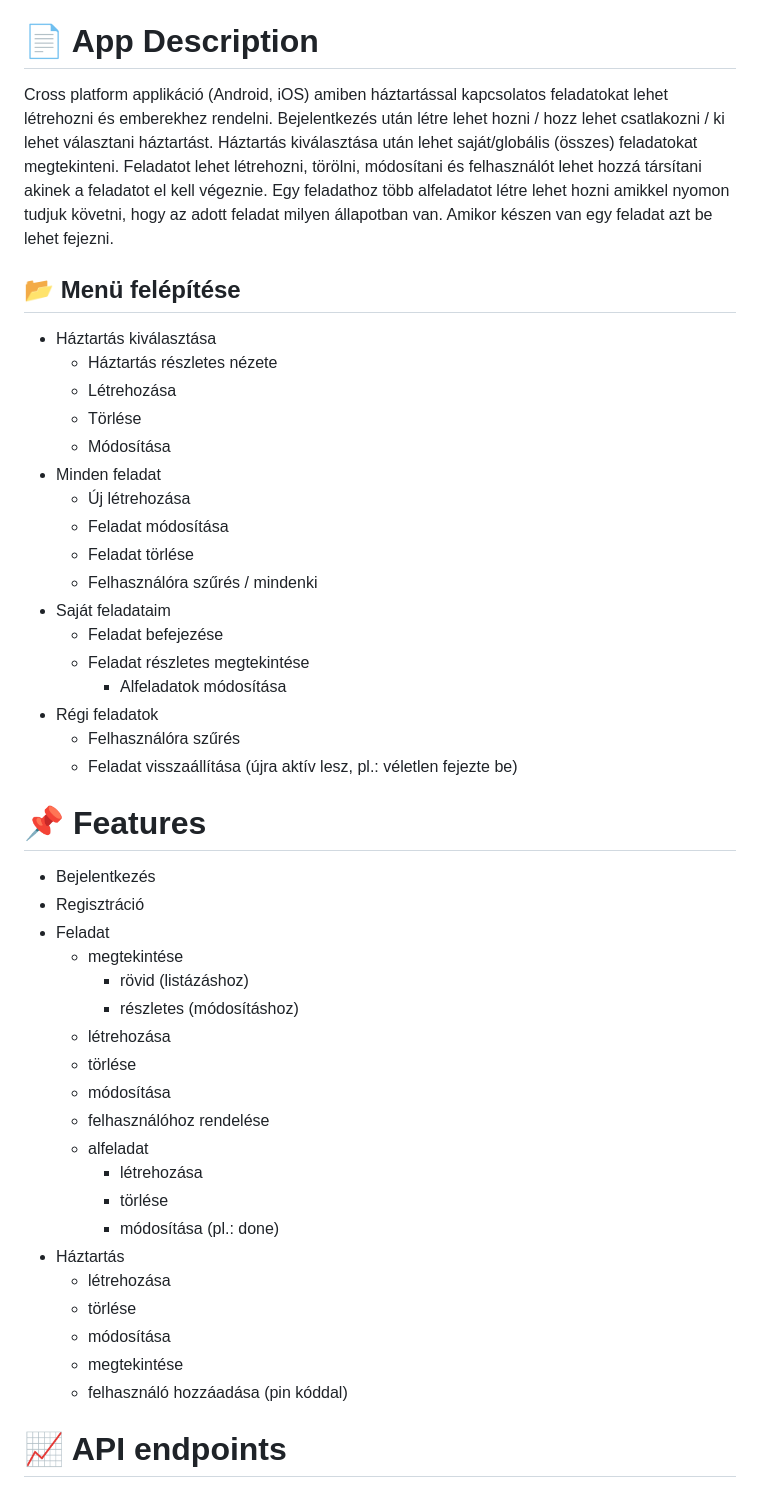
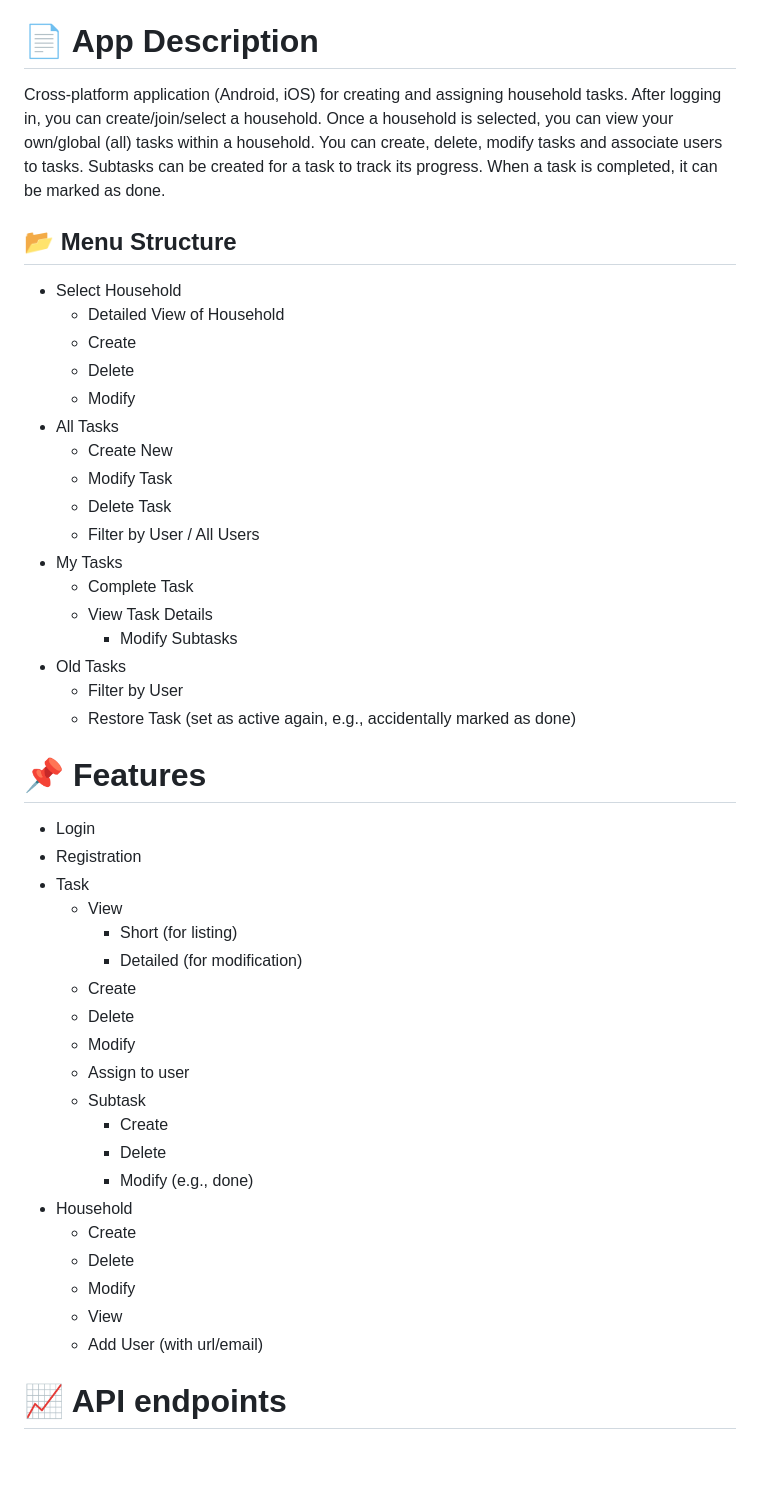
Before and after one commit to neaxro/msc-onlab, a Markdown page: planning/features.md, the part around the change. Drawn GitHub-style; blank space fills up the shorter version.

Commit message:
Translated to english

```diff
--- a/planning/features.md
+++ b/planning/features.md
@@ -2,51 +2,48 @@
 [TOC]
 
 # :page_facing_up: App Description
-Cross platform applikáció (Android, iOS) amiben háztartással kapcsolatos feladatokat lehet létrehozni és emberekhez rendelni.
-Bejelentkezés után létre lehet hozni / hozz lehet csatlakozni / ki lehet választani háztartást.
-Háztartás kiválasztása után lehet saját/globális (összes) feladatokat megtekinteni. Feladatot lehet létrehozni, törölni, módosítani és felhasználót lehet hozzá társítani akinek a feladatot el kell végeznie.
-Egy feladathoz több alfeladatot létre lehet hozni amikkel nyomon tudjuk követni, hogy az adott feladat milyen állapotban van. Amikor készen van egy feladat azt be lehet fejezni.
+Cross-platform application (Android, iOS) for creating and assigning household tasks. After logging in, you can create/join/select a household. Once a household is selected, you can view your own/global (all) tasks within a household. You can create, delete, modify tasks and associate users to tasks. Subtasks can be created for a task to track its progress. When a task is completed, it can be marked as done.
 
-## :open_file_folder: Menü felépítése
-- Háztartás kiválasztása
-  - Háztartás részletes nézete
-  - Létrehozása
-  - Törlése
-  - Módosítása
-- Minden feladat
-  - Új létrehozása
-  - Feladat módosítása
-  - Feladat törlése
-  - Felhasználóra szűrés / mindenki
-- Saját feladataim
-  - Feladat befejezése
-  - Feladat részletes megtekintése
-    - Alfeladatok módosítása
-- Régi feladatok
-  - Felhasználóra szűrés
-  - Feladat visszaállítása (újra aktív lesz, pl.: véletlen fejezte be)
+## :open_file_folder: Menu Structure
+- Select Household
+  - Detailed View of Household
+  - Create
+  - Delete
+  - Modify
+- All Tasks
+  - Create New
+  - Modify Task
+  - Delete Task
+  - Filter by User / All Users
+- My Tasks
+  - Complete Task
+  - View Task Details
+    - Modify Subtasks
+- Old Tasks
+  - Filter by User
+  - Restore Task (set as active again, e.g., accidentally marked as done)
 
 # :pushpin: Features
-- Bejelentkezés
-- Regisztráció
-- Feladat
-  - megtekintése
-    - rövid (listázáshoz)
-    - részletes (módosításhoz)
-  - létrehozása
-  - törlése
-  - módosítása
-  - felhasználóhoz rendelése
-  - alfeladat
-    - létrehozása
-    - törlése
-    - módosítása (pl.: done)
-- Háztartás
-  - létrehozása
-  - törlése
-  - módosítása
-  - megtekintése
-  - felhasználó hozzáadása (pin kóddal)
+- Login
+- Registration
+- Task
+  - View
+    - Short (for listing)
+    - Detailed (for modification)
+  - Create
+  - Delete
+  - Modify
+  - Assign to user
+  - Subtask
+    - Create
+    - Delete
+    - Modify (e.g., done)
+- Household
+  - Create
+  - Delete
+  - Modify
+  - View
+  - Add User (with url/email)
 
 # :chart_with_upwards_trend: API endpoints
 
```
